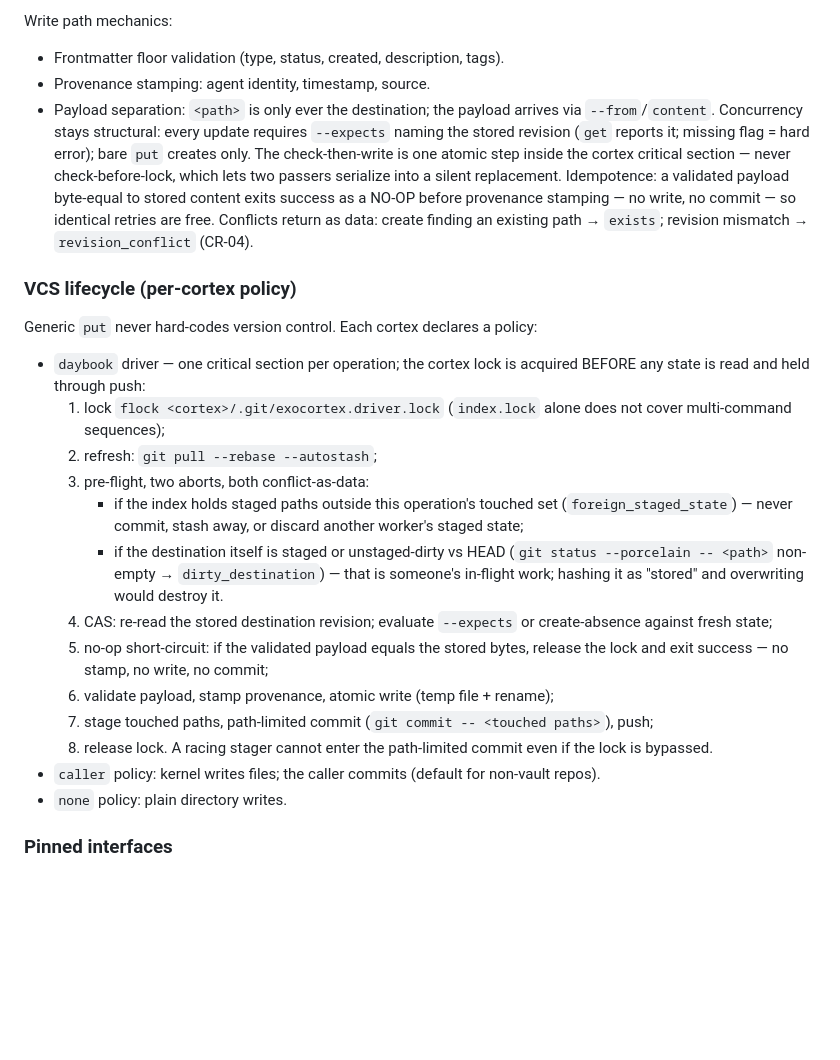
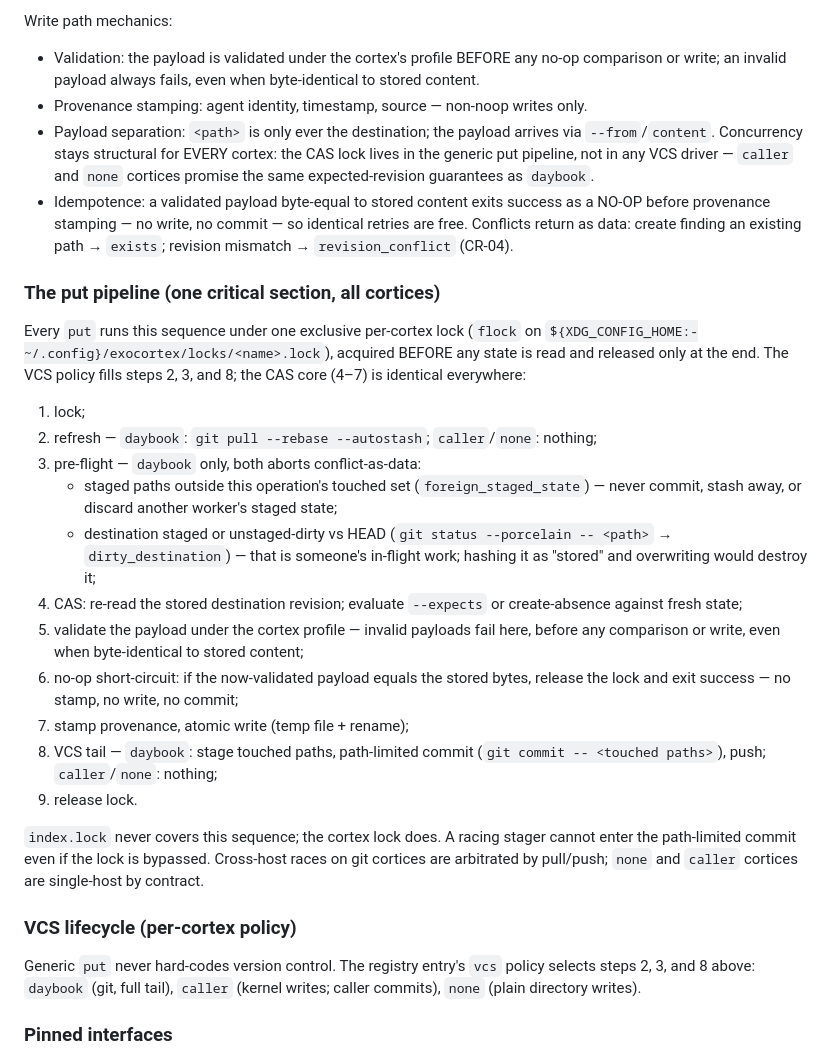
Before and after one commit to misty-step/exocortex, a Markdown page: SPEC.md, the part around the change. GitHub-like rendering; blank space fills up the shorter version.

Commit message:
docs(spec): CAS lock is generic put pipeline, validation precedes no-op
- lock/check/validate/write sequence owns the critical section for ALL
  cortices (flock in registry locks dir); daybook VCS policy only extends
  it through refresh/pre-flight/git tail — caller and none cortices keep
  the same expected-revision guarantees
- profile validation now runs before the no-op comparison: an invalid
  byte-identical payload fails instead of returning success
- stale five-key floor bullet replaced by cortex-profile validation

```diff
--- a/SPEC.md
+++ b/SPEC.md
@@ -77,49 +77,62 @@ Single Go or Rust binary (CR-01), two faces:
 
 Write path mechanics:
 
-- Frontmatter floor validation (type, status, created, description, tags).
-- Provenance stamping: agent identity, timestamp, source.
+- Validation: the payload is validated under the cortex's profile BEFORE
+  any no-op comparison or write; an invalid payload always fails, even when
+  byte-identical to stored content.
+- Provenance stamping: agent identity, timestamp, source — non-noop writes
+  only.
 - Payload separation: `<path>` is only ever the destination; the payload
-  arrives via `--from`/`content`. Concurrency stays structural: every update
-  requires `--expects` naming the stored revision (`get` reports it; missing
-  flag = hard error); bare `put` creates only. The check-then-write is one
-  atomic step inside the cortex critical section — never check-before-lock,
-  which lets two passers serialize into a silent replacement.
-  Idempotence: a validated payload byte-equal to stored content exits
+  arrives via `--from`/`content`. Concurrency stays structural for EVERY
+  cortex: the CAS lock lives in the generic put pipeline, not in any VCS
+  driver — `caller` and `none` cortices promise the same expected-revision
+  guarantees as `daybook`.
+- Idempotence: a validated payload byte-equal to stored content exits
   success as a NO-OP before provenance stamping — no write, no commit — so
   identical retries are free. Conflicts return as data: create finding an
   existing path → `exists`; revision mismatch → `revision_conflict` (CR-04).
 
+### The put pipeline (one critical section, all cortices)
+
+Every `put` runs this sequence under one exclusive per-cortex lock
+(`flock` on `${XDG_CONFIG_HOME:-~/.config}/exocortex/locks/<name>.lock`),
+acquired BEFORE any state is read and released only at the end. The VCS
+policy fills steps 2, 3, and 8; the CAS core (4–7) is identical everywhere:
+
+1. lock;
+2. refresh — `daybook`: `git pull --rebase --autostash`; `caller`/`none`:
+   nothing;
+3. pre-flight — `daybook` only, both aborts conflict-as-data:
+   - staged paths outside this operation's touched set
+     (`foreign_staged_state`) — never commit, stash away, or discard
+     another worker's staged state;
+   - destination staged or unstaged-dirty vs HEAD
+     (`git status --porcelain -- <path>` → `dirty_destination`) — that is
+     someone's in-flight work; hashing it as "stored" and overwriting
+     would destroy it;
+4. CAS: re-read the stored destination revision; evaluate `--expects` or
+   create-absence against fresh state;
+5. validate the payload under the cortex profile — invalid payloads fail
+   here, before any comparison or write, even when byte-identical to
+   stored content;
+6. no-op short-circuit: if the now-validated payload equals the stored
+   bytes, release the lock and exit success — no stamp, no write, no
+   commit;
+7. stamp provenance, atomic write (temp file + rename);
+8. VCS tail — `daybook`: stage touched paths, path-limited commit
+   (`git commit -- <touched paths>`), push; `caller`/`none`: nothing;
+9. release lock.
+
+`index.lock` never covers this sequence; the cortex lock does. A racing
+stager cannot enter the path-limited commit even if the lock is bypassed.
+Cross-host races on git cortices are arbitrated by pull/push; `none` and
+`caller` cortices are single-host by contract.
+
 ### VCS lifecycle (per-cortex policy)
 
-Generic `put` never hard-codes version control. Each cortex declares a
-policy:
-
-- `daybook` driver — one critical section per operation; the cortex lock is
-  acquired BEFORE any state is read and held through push:
-  1. lock `flock <cortex>/.git/exocortex.driver.lock` (`index.lock` alone
-     does not cover multi-command sequences);
-  2. refresh: `git pull --rebase --autostash`;
-  3. pre-flight, two aborts, both conflict-as-data:
-     - if the index holds staged paths outside this operation's touched set
-       (`foreign_staged_state`) — never commit, stash away, or discard
-       another worker's staged state;
-     - if the destination itself is staged or unstaged-dirty vs HEAD
-       (`git status --porcelain -- <path>` non-empty → `dirty_destination`)
-       — that is someone's in-flight work; hashing it as "stored" and
-       overwriting would destroy it.
-  4. CAS: re-read the stored destination revision; evaluate `--expects` or
-     create-absence against fresh state;
-  5. no-op short-circuit: if the validated payload equals the stored bytes,
-     release the lock and exit success — no stamp, no write, no commit;
-  6. validate payload, stamp provenance, atomic write (temp file + rename);
-  7. stage touched paths, path-limited commit
-     (`git commit -- <touched paths>`), push;
-  8. release lock. A racing stager cannot enter the path-limited commit even
-     if the lock is bypassed.
-- `caller` policy: kernel writes files; the caller commits (default for
-  non-vault repos).
-- `none` policy: plain directory writes.
+Generic `put` never hard-codes version control. The registry entry's `vcs`
+policy selects steps 2, 3, and 8 above: `daybook` (git, full tail),
+`caller` (kernel writes; caller commits), `none` (plain directory writes).
 
 ### Pinned interfaces
 
```
